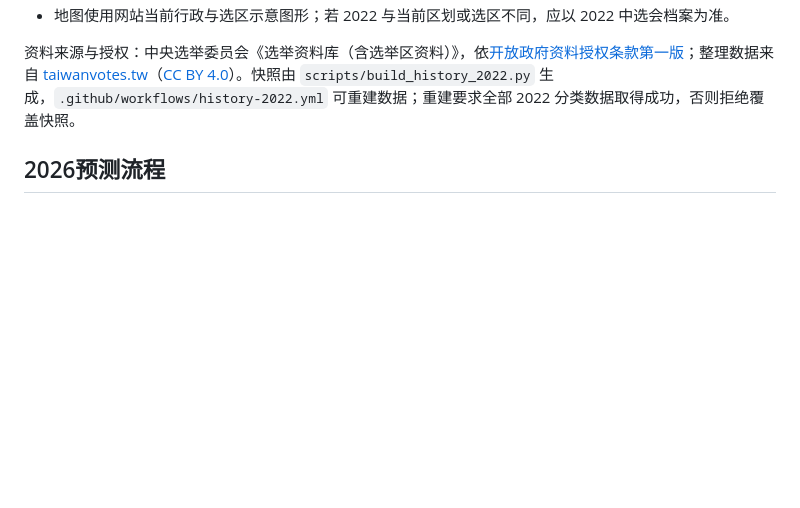
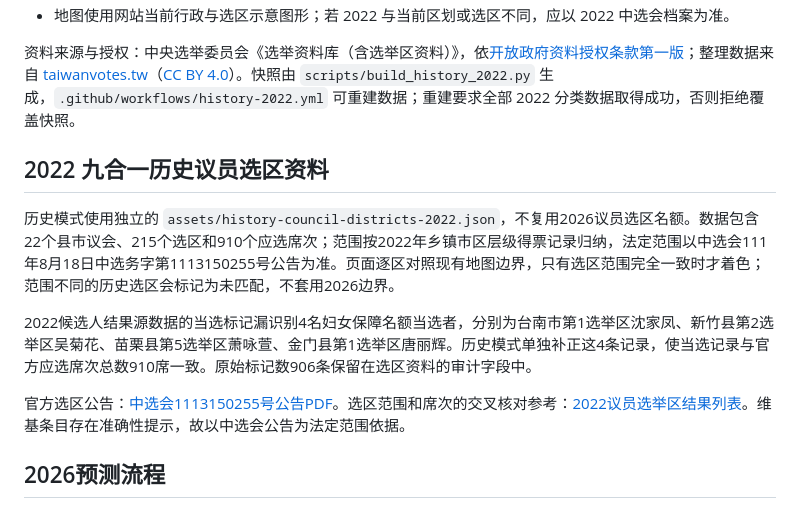
Before and after one commit to AlexWei2048/taiwan-map-painter, a Markdown page: README.md, the part around the change. GitHub-like rendering; blank space fills up the shorter version.

Commit message:
Document verified 2022 council district ranges, seats and data corrections

```diff
--- a/README.md
+++ b/README.md
@@ -14,6 +14,14 @@
 - 地图使用网站当前行政与选区示意图形；若 2022 与当前区划或选区不同，应以 2022 中选会档案为准。
 
 资料来源与授权：中央选举委员会《选举资料库（含选举区资料）》，依[开放政府资料授权条款第一版](https://data.gov.tw/license)；整理数据来自 [taiwanvotes.tw](https://www.taiwanvotes.tw/download/)（[CC BY 4.0](https://creativecommons.org/licenses/by/4.0/)）。快照由 `scripts/build_history_2022.py` 生成，`.github/workflows/history-2022.yml` 可重建数据；重建要求全部 2022 分类数据取得成功，否则拒绝覆盖快照。
+
+## 2022 九合一历史议员选区资料
+
+历史模式使用独立的 `assets/history-council-districts-2022.json`，不复用2026议员选区名额。数据包含22个县市议会、215个选区和910个应选席次；范围按2022年乡镇市区层级得票记录归纳，法定范围以中选会111年8月18日中选务字第1113150255号公告为准。页面逐区对照现有地图边界，只有选区范围完全一致时才着色；范围不同的历史选区会标记为未匹配，不套用2026边界。
+
+2022候选人结果源数据的当选标记漏识别4名妇女保障名额当选者，分别为台南市第1选举区沈家凤、新竹县第2选举区吴菊花、苗栗县第5选举区萧咏萱、金门县第1选举区唐丽辉。历史模式单独补正这4条记录，使当选记录与官方应选席次总数910席一致。原始标记数906条保留在选区资料的审计字段中。
+
+官方选区公告：[中选会1113150255号公告PDF](https://web.cec.gov.tw/api/file/1dc2a749-cd2a-4ce0-a2ba-0a5b8d7c0eab.pdf)。选区范围和席次的交叉核对参考：[2022议员选举区结果列表](https://zh.wikipedia.org/wiki/2022%E5%B9%B4%E4%B8%AD華民國直轄市議員及縣市議員選舉選舉區投票結果列表)。维基条目存在准确性提示，故以中选会公告为法定范围依据。
 
 ## 2026预测流程
 
```
